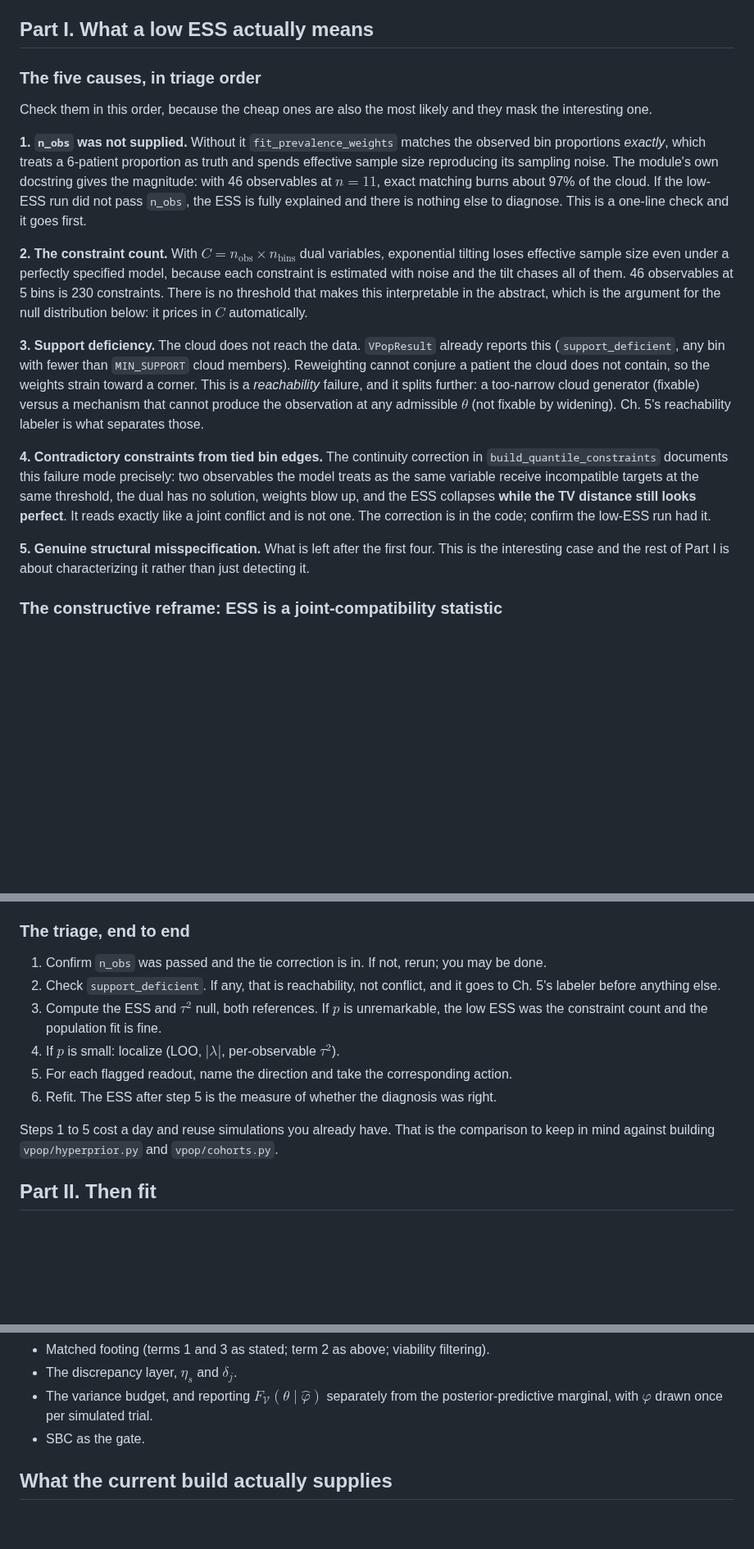
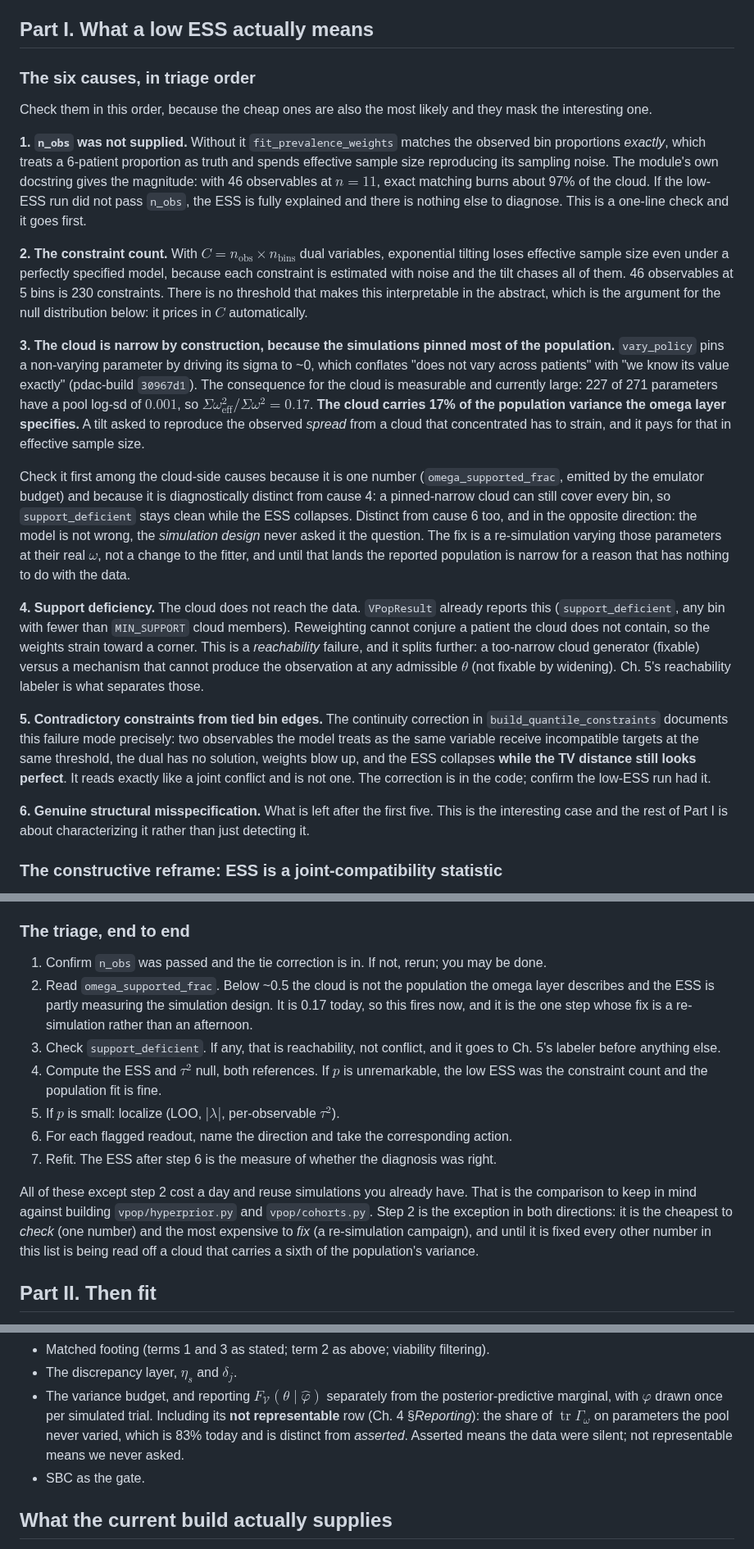
Before and after one commit to popellab/qsp-inference, a Markdown page: docs/population-inference-tractable.md, 3 parts joined by grey strips. Shown at 82% size. Rendered like a GitHub page; blank space fills up the shorter version.

Commit message:
docs: pinned parameters as an ESS cause and a variance-budget row
Two places the simulation design was being reported as a modelling result.

Part I listed five causes of a low prevalence-weighting ESS. It was missing the
one currently measured to be present: the cloud is narrow by construction.
vary_policy pins a non-varying parameter by driving its sigma to ~0, conflating
omega_j = 0 with mu_j known (pdac-build 30967d1), and 227 of 271 parameters have
a pool log-sd of 0.001, so the cloud carries 17% of the population variance the
omega layer specifies. A tilt asked to reproduce the observed SPREAD from a cloud
that concentrated has to strain and pays in ESS.

It goes in as cause 3, ahead of support deficiency, because it is diagnostically
distinct from it (a pinned-narrow cloud can still cover every bin, so
support_deficient stays clean while the ESS collapses) and because it is one
number to check. The end-to-end triage gains it as step 2, flagged as the
exception in both directions: cheapest to check, most expensive to fix, since
the fix is a re-simulation rather than an afternoon.

The variance budget gains a fourth row, "not representable": the share of
tr(Gamma_omega) on parameters the pool never varied. It was being accounted as
"asserted", which reads as a prior choice. The two are not the same claim.
Asserted means the data were silent along that direction, which is correct
Bayesian behaviour and is what a prior is for. Not representable means we never
asked, and no cloud, emulator, or fit built on that pool can say anything about
it. At 83% it is the largest line in the budget and the most over-readable, so
it ships as its own row with omega_supported_frac beside it.

Neither is reachable from the estimator side, which is the point of recording
them here rather than in a fitter's docstring.

```diff
--- a/docs/population-inference-tractable.md
+++ b/docs/population-inference-tractable.md
@@ -48,7 +51,7 @@ treating a low fixed-cloud ESS as a nuisance to engineer around.
 
 ## Part I. What a low ESS actually means
 
-### The five causes, in triage order
+### The six causes, in triage order
 
 Check them in this order, because the cheap ones are also the most likely and they
 mask the interesting one.
@@ -68,7 +71,26 @@ all of them. 46 observables at 5 bins is 230 constraints. There is no threshold
 makes this interpretable in the abstract, which is the argument for the null
 distribution below: it prices in $C$ automatically.
 
-**3. Support deficiency.** The cloud does not reach the data. `VPopResult` already
+**3. The cloud is narrow by construction, because the simulations pinned most of the
+population.** `vary_policy` pins a non-varying parameter by driving its sigma to ~0,
+which conflates "does not vary across patients" with "we know its value exactly"
+(pdac-build `30967d1`). The consequence for the cloud is measurable and currently
+large: 227 of 271 parameters have a pool log-sd of $0.001$, so
+$\Sigma\omega_{\text{eff}}^2/\Sigma\omega^2 = 0.17$. **The cloud carries 17% of the
+population variance the omega layer specifies.** A tilt asked to reproduce the
+observed *spread* from a cloud that concentrated has to strain, and it pays for that
+in effective sample size.
+
+Check it first among the cloud-side causes because it is one number
+(`omega_supported_frac`, emitted by the emulator budget) and because it is
+diagnostically distinct from cause 4: a pinned-narrow cloud can still cover every
+bin, so `support_deficient` stays clean while the ESS collapses. Distinct from cause
+6 too, and in the opposite direction: the model is not wrong, the *simulation design*
+never asked it the question. The fix is a re-simulation varying those parameters at
+their real $\omega$, not a change to the fitter, and until that lands the reported
+population is narrow for a reason that has nothing to do with the data.
+
+**4. Support deficiency.** The cloud does not reach the data. `VPopResult` already
 reports this (`support_deficient`, any bin with fewer than `MIN_SUPPORT` cloud
 members). Reweighting cannot conjure a patient the cloud does not contain, so the
 weights strain toward a corner. This is a *reachability* failure, and it splits
@@ -76,14 +98,14 @@ further: a too-narrow cloud generator (fixable) versus a mechanism that cannot
 produce the observation at any admissible $\theta$ (not fixable by widening).
 Ch. 5's reachability labeler is what separates those.
 
-**4. Contradictory constraints from tied bin edges.** The continuity correction in
+**5. Contradictory constraints from tied bin edges.** The continuity correction in
 `build_quantile_constraints` documents this failure mode precisely: two observables
 the model treats as the same variable receive incompatible targets at the same
 threshold, the dual has no solution, weights blow up, and the ESS collapses **while
 the TV distance still looks perfect**. It reads exactly like a joint conflict and is
 not one. The correction is in the code; confirm the low-ESS run had it.
 
-**5. Genuine structural misspecification.** What is left after the first four. This
+**6. Genuine structural misspecification.** What is left after the first five. This
 is the interesting case and the rest of Part I is about characterizing it rather than
 just detecting it.
 
@@ -207,17 +229,24 @@ Ch. 4. The middle three are prior work, which is where Ch. 1 says the human belo
 
 1. Confirm `n_obs` was passed and the tie correction is in. If not, rerun; you may be
    done.
-2. Check `support_deficient`. If any, that is reachability, not conflict, and it goes
+2. Read `omega_supported_frac`. Below ~0.5 the cloud is not the population the omega
+   layer describes and the ESS is partly measuring the simulation design. It is 0.17
+   today, so this fires now, and it is the one step whose fix is a re-simulation
+   rather than an afternoon.
+3. Check `support_deficient`. If any, that is reachability, not conflict, and it goes
    to Ch. 5's labeler before anything else.
-3. Compute the ESS and $\tau^2$ null, both references. If $p$ is unremarkable, the
+4. Compute the ESS and $\tau^2$ null, both references. If $p$ is unremarkable, the
    low ESS was the constraint count and the population fit is fine.
-4. If $p$ is small: localize (LOO, $|\lambda|$, per-observable $\tau^2$).
-5. For each flagged readout, name the direction and take the corresponding action.
-6. Refit. The ESS after step 5 is the measure of whether the diagnosis was right.
+5. If $p$ is small: localize (LOO, $|\lambda|$, per-observable $\tau^2$).
+6. For each flagged readout, name the direction and take the corresponding action.
+7. Refit. The ESS after step 6 is the measure of whether the diagnosis was right.
 
-Steps 1 to 5 cost a day and reuse simulations you already have. That is the
-comparison to keep in mind against building `vpop/hyperprior.py` and
-`vpop/cohorts.py`.
+All of these except step 2 cost a day and reuse simulations you already have. That is
+the comparison to keep in mind against building `vpop/hyperprior.py` and
+`vpop/cohorts.py`. Step 2 is the exception in both directions: it is the cheapest to
+*check* (one number) and the most expensive to *fix* (a re-simulation campaign), and
+until it is fixed every other number in this list is being read off a cloud that
+carries a sixth of the population's variance.
 
 ## Part II. Then fit
 
@@ -553,7 +582,10 @@ These are correctness, not elaboration, and they apply to the fixed-cloud fit to
 - The discrepancy layer, $\eta_s$ and $\delta_j$.
 - The variance budget, and reporting $F_{\mathcal V}(\theta\mid\hat\varphi)$ separately
   from the posterior-predictive marginal, with $\varphi$ drawn once per simulated
-  trial.
+  trial. Including its **not representable** row (Ch. 4 §*Reporting*): the share of
+  $\operatorname{tr}\Gamma_\omega$ on parameters the pool never varied, which is 83%
+  today and is distinct from *asserted*. Asserted means the data were silent; not
+  representable means we never asked.
 - SBC as the gate.
 
 ## What the current build actually supplies
```
Also changed, not shown: other parts of docs/population-inference-tractable.md (+6 -3 lines), docs/population-inference-guide.md (+20 -0 lines).
